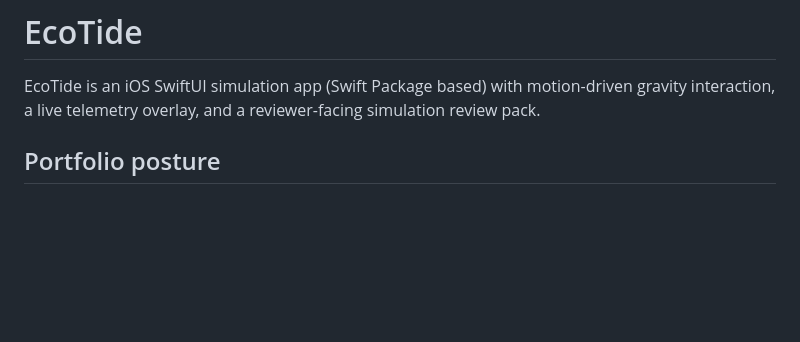
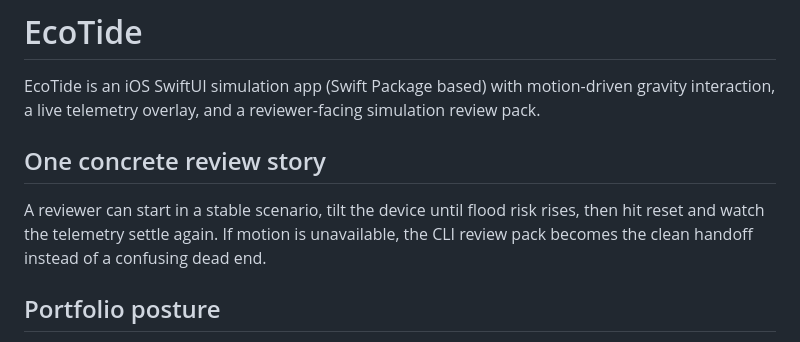
Before and after one commit to KIM3310/ecotide, a Markdown page: README.md, the part around the change. Drawn GitHub-style; blank space fills up the shorter version.

Commit message:
docs: add a concrete simulation demo story

```diff
--- a/README.md
+++ b/README.md
@@ -1,6 +1,9 @@
 # EcoTide
 
 EcoTide is an iOS SwiftUI simulation app (Swift Package based) with motion-driven gravity interaction, a live telemetry overlay, and a reviewer-facing simulation review pack.
+
+## One concrete review story
+A reviewer can start in a stable scenario, tilt the device until flood risk rises, then hit reset and watch the telemetry settle again. If motion is unavailable, the CLI review pack becomes the clean handoff instead of a confusing dead end.
 
 ## Portfolio posture
 - Read this repo like a simulation product, not like a docs page with a token app attached.
```
